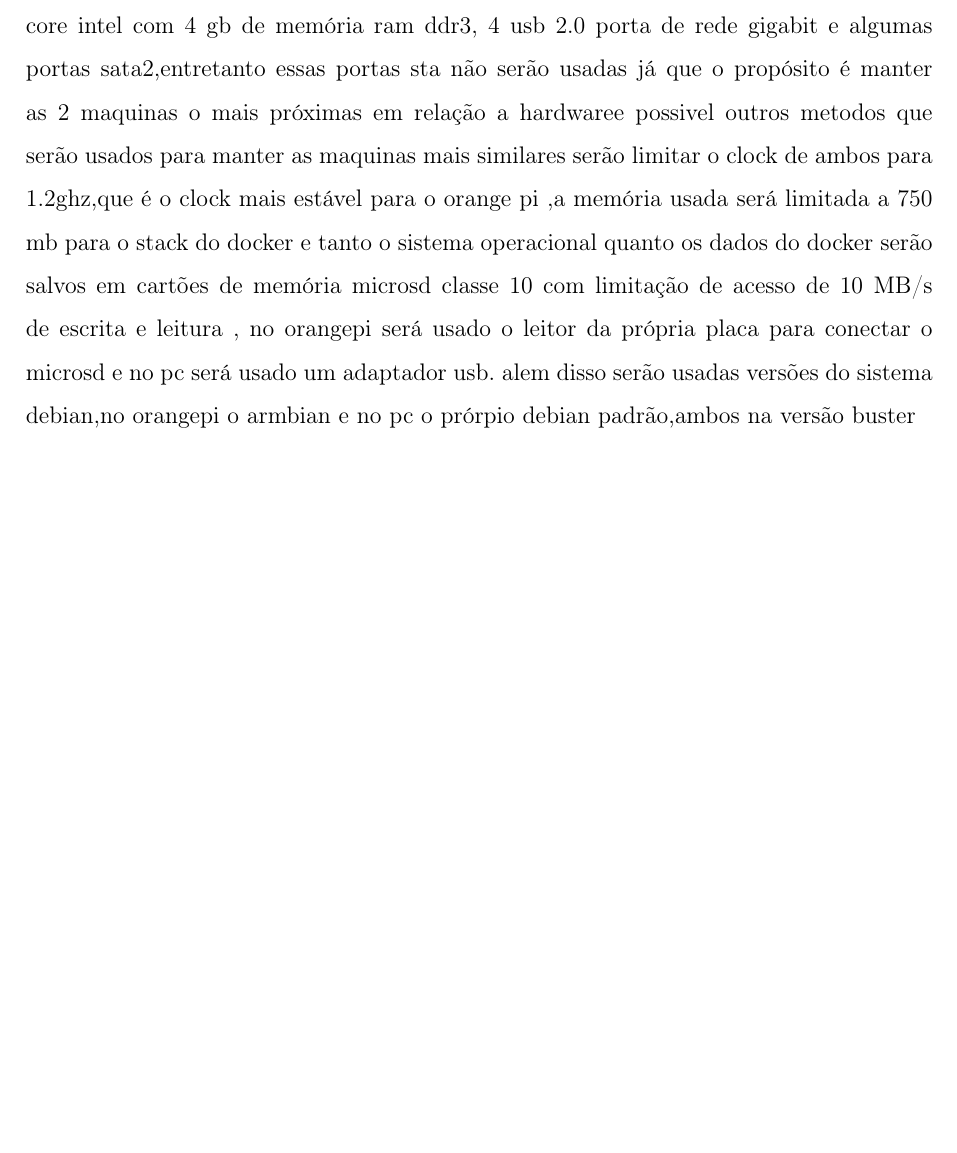
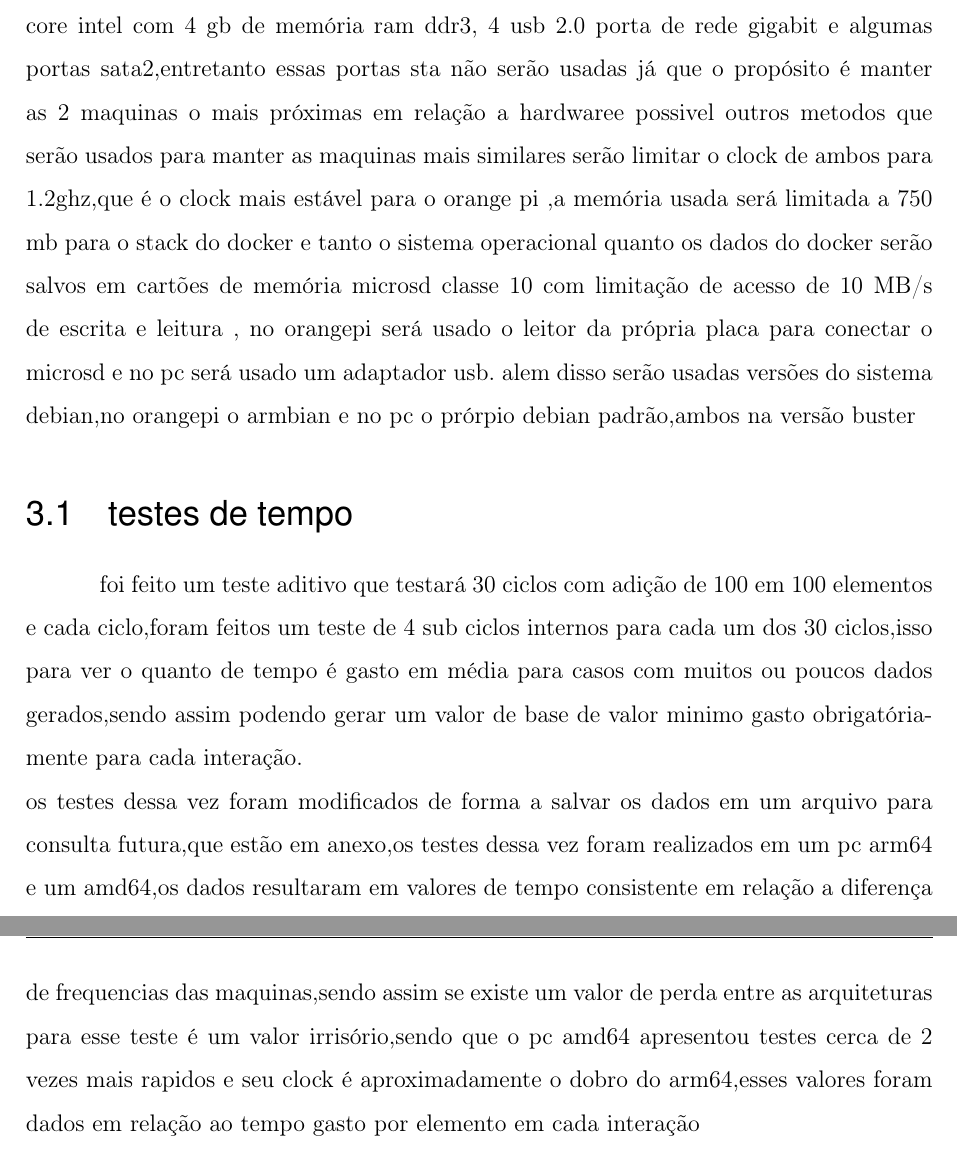
Before and after one commit to mzramna/tcc-benchmark-texto, a LaTeX thesis (main.tex): part of page 27 of 32 before the commit and two parts of pages 27 and 28 of 33 after it, the two joined at a grey line, cut so that both start at the same text, the shorter picture padded with empty space. Compiled offline with pdfLaTeX.

Commit message:
updates no que foi feito nos experimentos

```diff
--- a/main.tex
+++ b/main.tex
@@ -557,6 +558,14 @@
 o computador de mesa é um dual core intel com 4 gb de memória ram ddr3, 4 usb 2.0 porta de rede gigabit e algumas portas sata2,entretanto essas portas sta não serão usadas já que o propósito é manter as 2 maquinas o mais próximas em relação a hardwaree possivel
 outros metodos que serão usados para manter as maquinas mais similares serão limitar o clock de ambos para 1.2ghz,que é o clock mais estável para o orange pi ,a memória usada será limitada a 750 mb para o stack do docker e tanto o sistema operacional quanto os dados do docker serão salvos em cartões de memória microsd classe 10 com limitação de acesso de 10 MB/s de escrita e leitura , no orangepi será usado o leitor da própria placa para conectar o microsd e no pc será usado um adaptador usb.
 alem disso serão usadas versões do sistema debian,no orangepi o armbian e no pc o prórpio debian padrão,ambos na versão buster
+
+\section{testes de tempo}
+\label{sec:testes de tempo}
+
+foi feito um teste aditivo que testará 30 ciclos com adição de 100 em 100 elementos e cada ciclo,foram feitos um teste de 4 sub ciclos internos para cada um dos 30 ciclos,isso para ver o quanto de tempo é gasto em média para casos com muitos ou poucos dados gerados,sendo assim podendo gerar um valor de base de valor minimo gasto obrigatóriamente para cada interação.\newline
+os testes dessa vez foram modificados de forma a salvar os dados em um arquivo para consulta futura,que estão em anexo,os testes dessa vez foram realizados em um pc arm64 e um amd64,os dados resultaram em valores de tempo consistente em relação a diferença de frequencias das maquinas,sendo assim se existe um valor de perda entre as arquiteturas para esse teste é um valor irrisório,sendo que o pc amd64 apresentou testes cerca de 2 vezes mais rapidos e seu clock é aproximadamente o dobro do arm64,esses valores foram dados em relação ao tempo gasto por elemento em cada interação
+
+
 
 \chapter{Trabalhos Relacionados}
 \label{ch: trabalhos relacionados}
```
Also changed, not shown: tcc-benchmark - main.pdf.pdf (added), main.tex (3 more changed lines).
